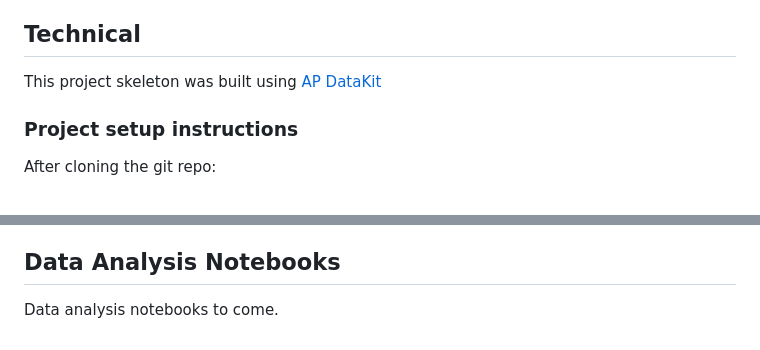
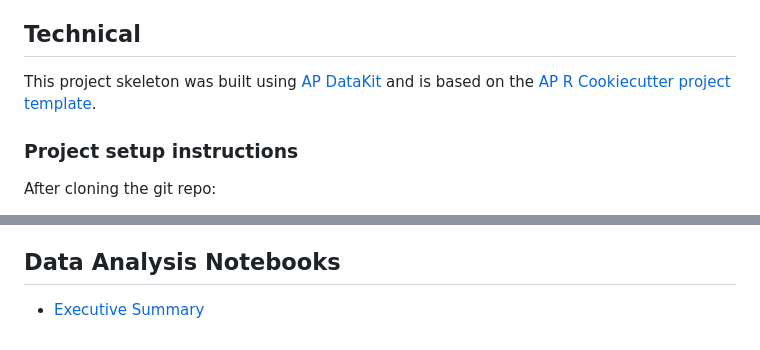
Before and after one commit to rtburg/prosecutors_and_politics_media_pilot, a Markdown page: README.md, 2 parts joined by grey strips. GitHub-like rendering.

Commit message:
render readme.md

```diff
--- a/README.md
+++ b/README.md
@@ -97,7 +97,9 @@ Media Coverage for Prosecutors and Prosecutor Elections, 2020”,
 ## Technical
 
 This project skeleton was built using [AP
-DataKit](http://datakit.ap.org/)
+DataKit](http://datakit.ap.org/) and is based on the [AP R Cookiecutter
+project
+template](https://github.com/associatedpress/cookiecutter-r-project).
 
 ### Project setup instructions
 
@@ -122,4 +124,5 @@ the “incumbent” and “non-incumbent” data frames have in common.
 
 ## Data Analysis Notebooks
 
-Data analysis notebooks to come.
+- [Executive
+  Summary](https://github.com/rtburg/prosecutors_and_politics_media_pilot/)
```
